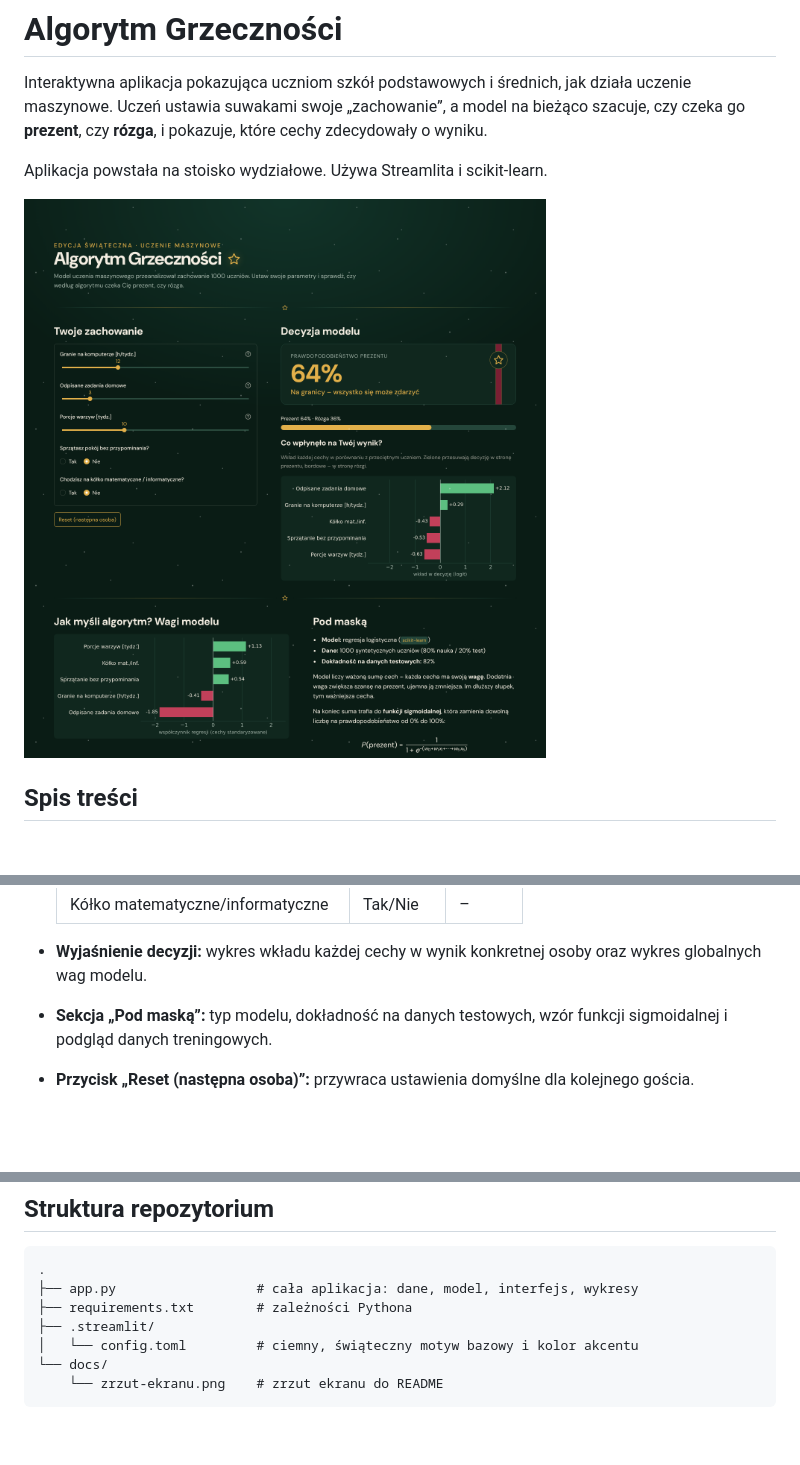
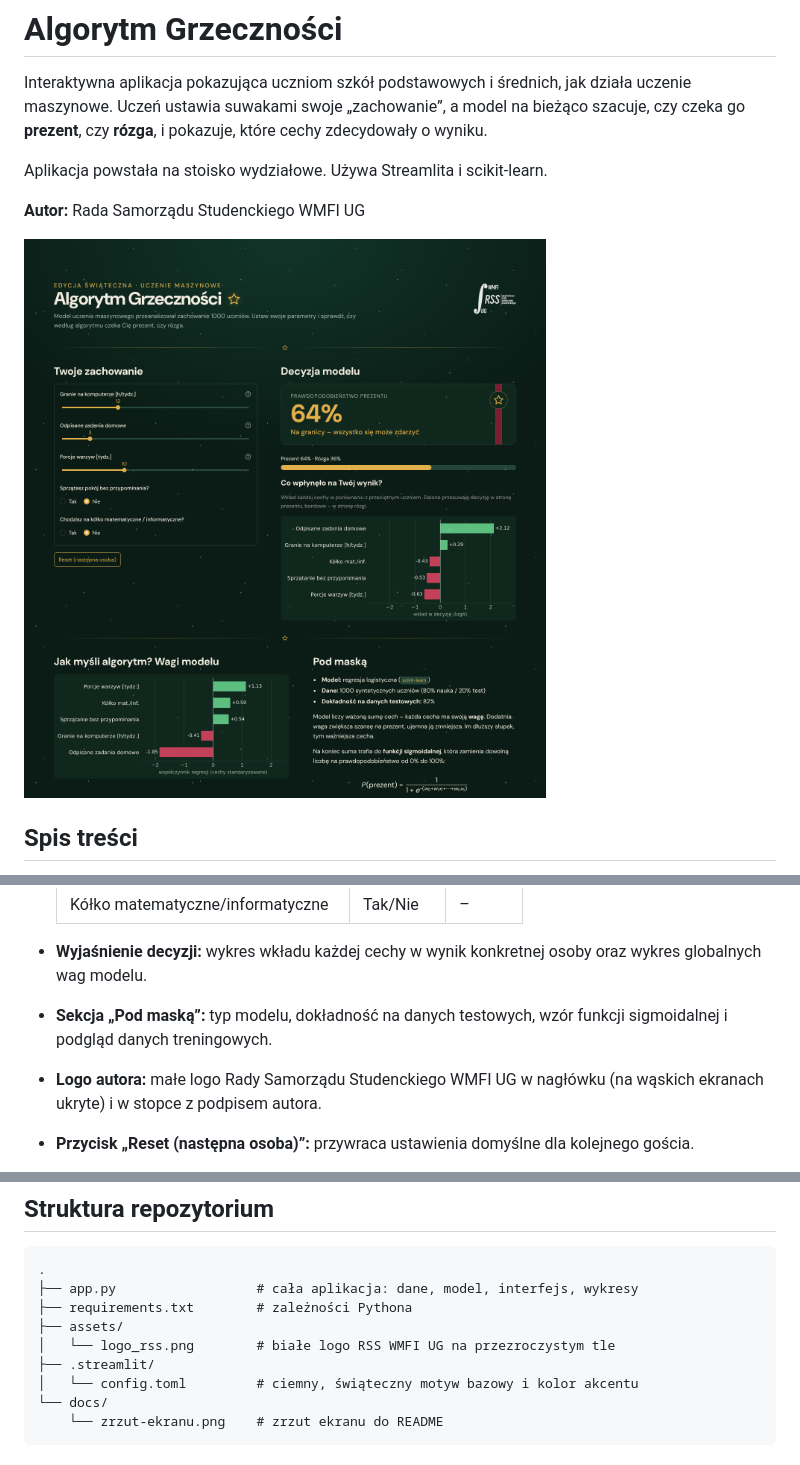
Before and after one commit to mfiugsamorzad/mfikolajki-model, a Markdown page: README.md, 3 parts joined by grey strips. Rendered like a GitHub page; pictures changed too: docs/zrzut-ekranu.png; blank space fills up the shorter version.

```diff
--- a/README.md
+++ b/README.md
@@ -6,6 +6,8 @@ szacuje, czy czeka go **prezent**, czy **rózga**, i pokazuje, które cechy zdec
 o wyniku.
 
 Aplikacja powstała na stoisko wydziałowe. Używa Streamlita i scikit-learn.
+
+**Autor:** Rada Samorządu Studenckiego WMFI UG
 
 ![Zrzut ekranu aplikacji](docs/zrzut-ekranu.png)
 
@@ -37,6 +39,8 @@ Aplikacja powstała na stoisko wydziałowe. Używa Streamlita i scikit-learn.
   oraz wykres globalnych wag modelu.
 - **Sekcja „Pod maską”:** typ modelu, dokładność na danych testowych, wzór funkcji
   sigmoidalnej i podgląd danych treningowych.
+- **Logo autora:** małe logo Rady Samorządu Studenckiego WMFI UG w nagłówku (na wąskich
+  ekranach ukryte) i w stopce z podpisem autora.
 - **Przycisk „Reset (następna osoba)”:** przywraca ustawienia domyślne dla kolejnego gościa.
 - **Świąteczny wygląd:** ciemna zieleń świerku, bordo i złoto, font DM Sans,
   delikatnie padający śnieg (czysty CSS), złote gwiazdki jako separatory sekcji
@@ -125,6 +129,8 @@ kolejne zmiany suwaków działają natychmiast.
 .
 ├── app.py                  # cała aplikacja: dane, model, interfejs, wykresy
 ├── requirements.txt        # zależności Pythona
+├── assets/
+│   └── logo_rss.png        # białe logo RSS WMFI UG na przezroczystym tle
 ├── .streamlit/
 │   └── config.toml         # ciemny, świąteczny motyw bazowy i kolor akcentu
 └── docs/
```
Also changed, not shown: other parts of README.md (+1 -0 lines), assets/logo_rss.png (added), 1 other file.
